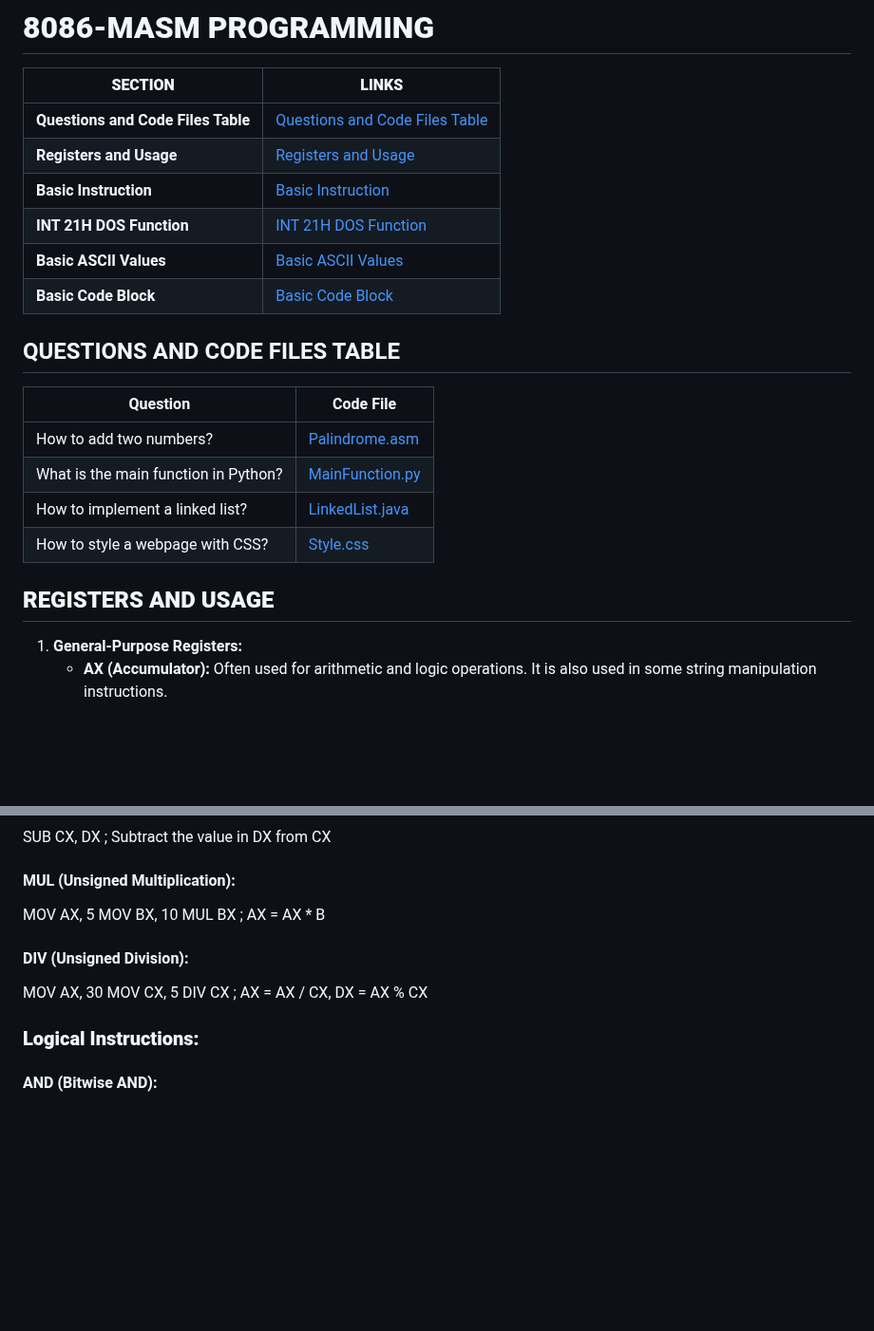
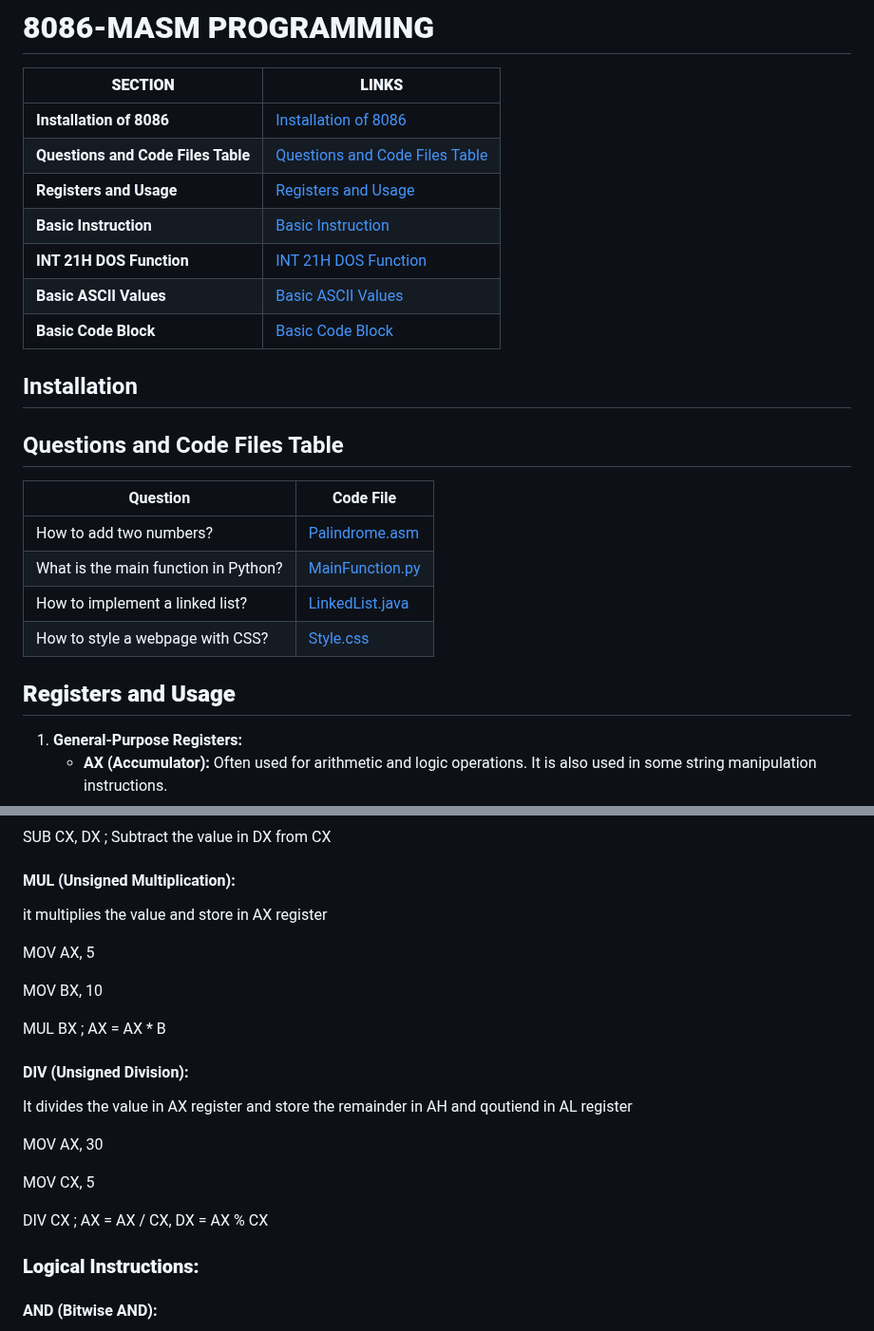
Before and after one commit to AlwinMathew2003/8086_masm_programs, a Markdown page: README.md, 2 parts joined by grey strips. Shown at 95% size. Drawn GitHub-style; blank space fills up the shorter version.

```diff
--- a/README.md
+++ b/README.md
@@ -3,6 +3,7 @@
 
 | **SECTION**                        | **LINKS**                            |
 |---------------------------------|---------------------------------------|
+|**Installation of 8086** | [Installation of 8086](#Installation)  |
 |**Questions and Code Files Table** | [Questions and Code Files Table](#questions-and-code-files-table)  |
 |**Registers and Usage**             | [Registers and Usage](#registers-and-usage)               |
 |**Basic Instruction**               | [Basic Instruction](#basic-instruction)               |
@@ -10,8 +11,8 @@
 |**Basic ASCII Values**              | [Basic ASCII Values](#basic-ascii-values)               |
 |**Basic Code Block**                | [Basic Code Block](#basic-code-block)               |
 
-
-## QUESTIONS AND CODE FILES TABLE
+## Installation
+## Questions and Code Files Table
 
 | Question | Code File |
 |----------|-----------|
@@ -21,7 +22,7 @@
 | How to style a webpage with CSS? | [Style.css](web/Style.css) |
 
 
-## **REGISTERS AND USAGE**
+## **Registers and Usage**
 
 1. **General-Purpose Registers:**
     - **AX (Accumulator):** Often used for arithmetic and logic operations. It is also used in some string manipulation instructions.
@@ -69,15 +70,21 @@ ADD AX, BX ; Add the value in BX to AX
 SUB CX, DX ; Subtract the value in DX from CX
 
 ####  MUL (Unsigned Multiplication):
+it multiplies the value and store in AX register
 
 MOV AX, 5
+
 MOV BX, 10
+
 MUL BX ; AX = AX * B
 
 ####  DIV (Unsigned Division):
+It divides the value in AX register and store the remainder in AH and qoutiend in AL register
 
 MOV AX, 30
+
 MOV CX, 5
+
 DIV CX ; AX = AX / CX, DX = AX % CX
 
 ### **Logical Instructions:**
```
Also changed, not shown: other parts of README.md (+4 -4 lines).
